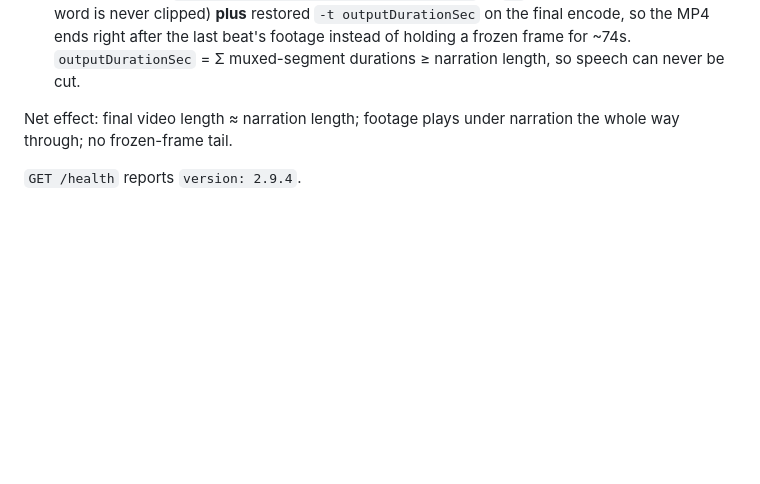
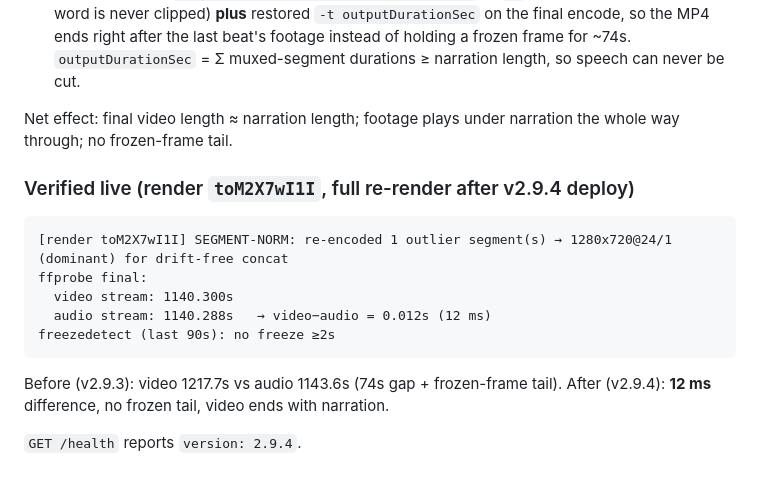
Before and after one commit to rajeswarreddy87-ai/Cinereap-studio, a Markdown page: PIPELINE_CODE_REFERENCE.md, the part around the change. GitHub-like rendering; blank space fills up the shorter version.

Commit message:
Verify v2.9.4 live: video/audio match within 12ms, no frozen tail
Render toM2X7wI1I (v2.9.4): SEGMENT-NORM re-encoded the 1 outlier hook segment;
ffprobe final video 1140.300s vs audio 1140.288s (0.012s); freezedetect clean in
last 90s. Was video 1217.7 vs audio 1143.6 (74s gap + frozen tail) in v2.9.3.

Co-authored-by: rajeswarreddy87-ai <rajeswarreddy87-ai@users.noreply.github.com>

````diff
--- a/PIPELINE_CODE_REFERENCE.md
+++ b/PIPELINE_CODE_REFERENCE.md
@@ -763,4 +763,17 @@ concat balanced — **video 1143.36s vs audio 1143.10s (0.26s)** — no deficit.
 Net effect: final video length ≈ narration length; footage plays under narration
 the whole way through; no frozen-frame tail.
 
+### Verified live (render `toM2X7wI1I`, full re-render after v2.9.4 deploy)
+
+```text
+[render toM2X7wI1I] SEGMENT-NORM: re-encoded 1 outlier segment(s) → 1280x720@24/1 (dominant) for drift-free concat
+ffprobe final:
+  video stream: 1140.300s
+  audio stream: 1140.288s   → video−audio = 0.012s (12 ms)
+freezedetect (last 90s): no freeze ≥2s
+```
+
+Before (v2.9.3): video 1217.7s vs audio 1143.6s (74s gap + frozen-frame tail).
+After (v2.9.4): **12 ms** difference, no frozen tail, video ends with narration.
+
 `GET /health` reports `version: 2.9.4`.
````
